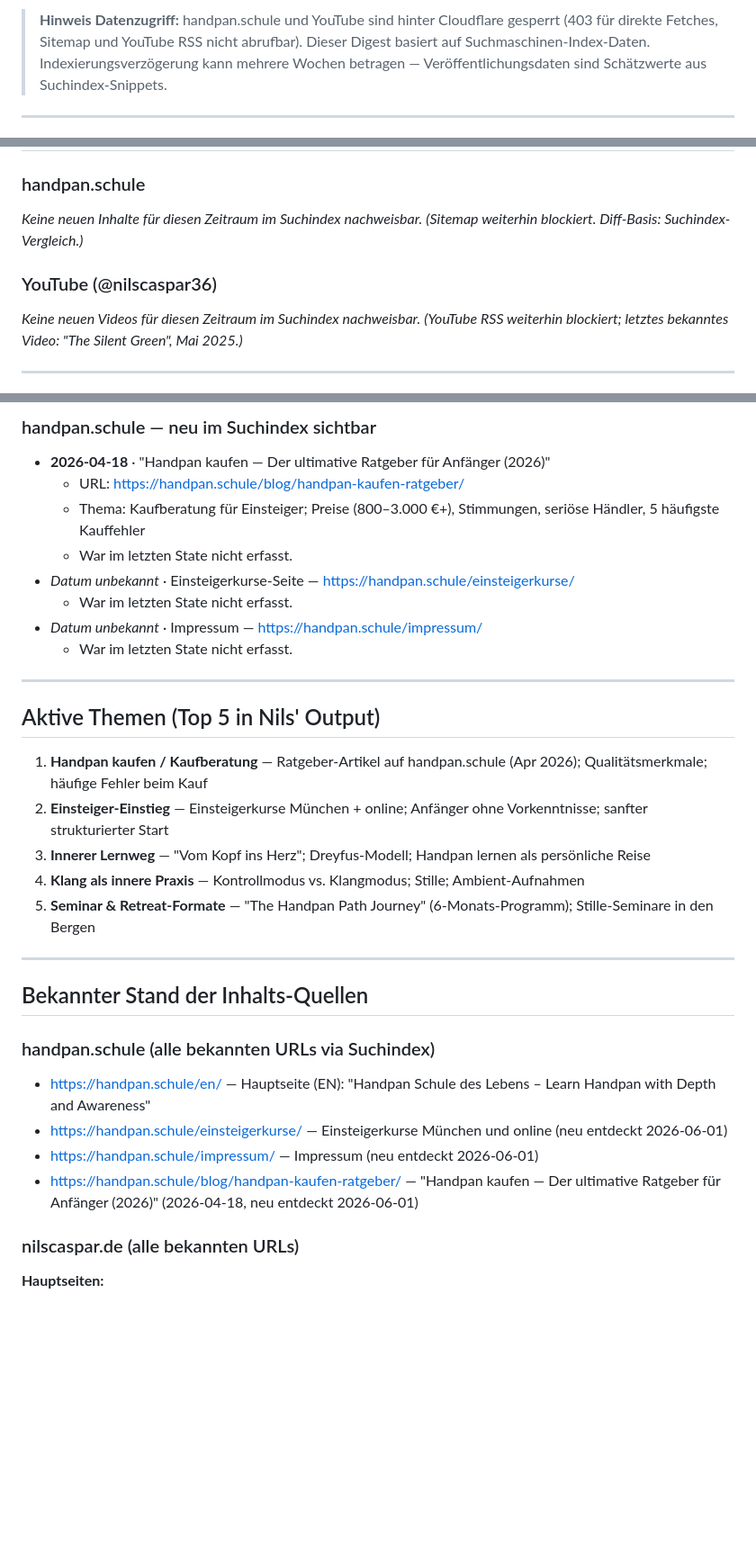
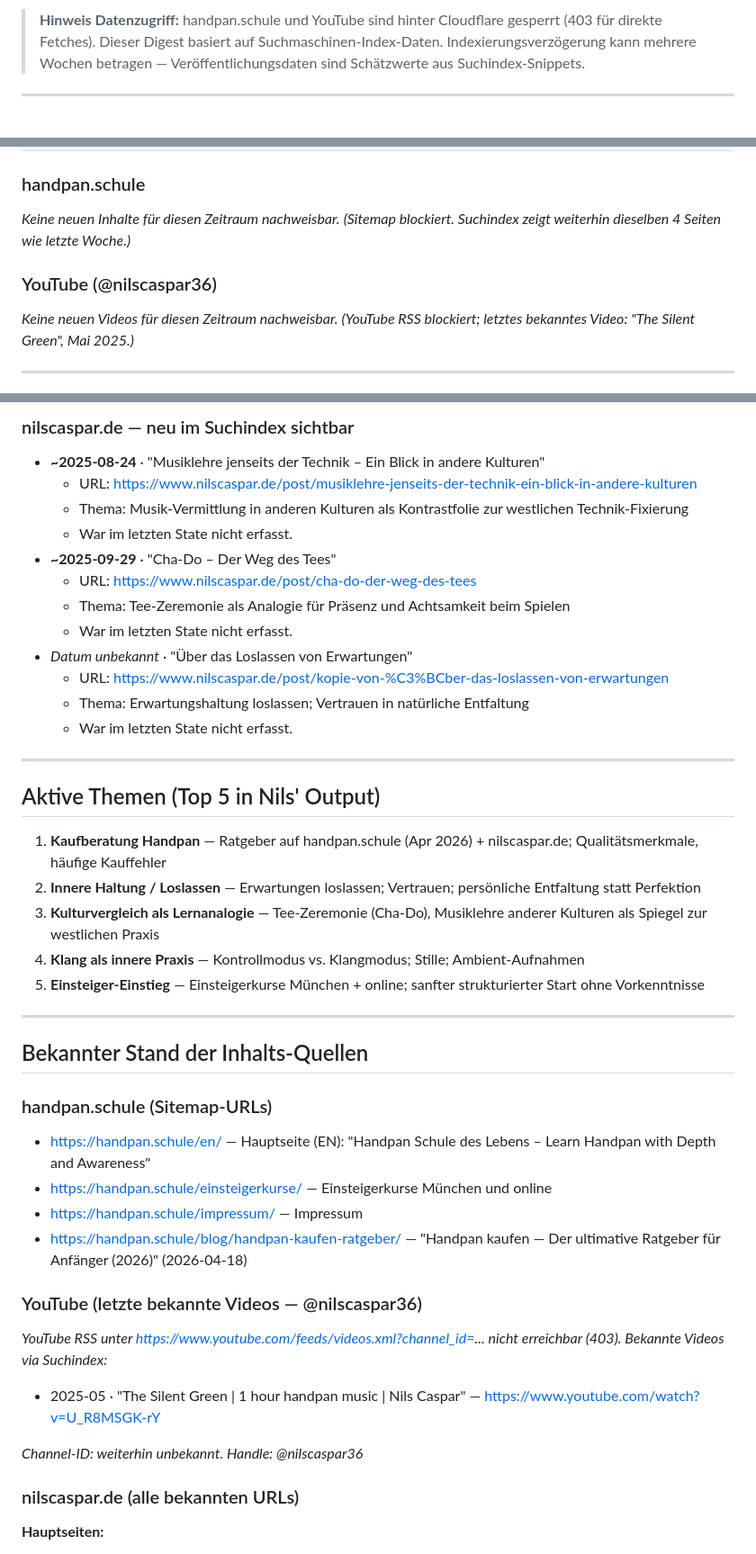
Before and after one commit to nilscasp/hand-and-mindful-retreat, a Markdown page: automation/state/current-context.md, 3 parts joined by grey strips. Shown at 90% size. GitHub-like rendering; blank space fills up the shorter version.

Commit message:
chore(automation): weekly context digest 2026-06-08
3 neue nilscaspar.de Blog-Posts entdeckt (Cha-Do, Musiklehre, Loslassen).
handpan.schule und YouTube: keine neuen Inhalte diese Woche.

```diff
--- a/automation/state/current-context.md
+++ b/automation/state/current-context.md
@@ -4,5 +4,5 @@
 
-> **Hinweis Datenzugriff:** handpan.schule und YouTube sind hinter Cloudflare gesperrt (403 für direkte Fetches, Sitemap und YouTube RSS nicht abrufbar). Dieser Digest basiert auf Suchmaschinen-Index-Daten. Indexierungsverzögerung kann mehrere Wochen betragen — Veröffentlichungsdaten sind Schätzwerte aus Suchindex-Snippets.
+> **Hinweis Datenzugriff:** handpan.schule und YouTube sind hinter Cloudflare gesperrt (403 für direkte Fetches). Dieser Digest basiert auf Suchmaschinen-Index-Daten. Indexierungsverzögerung kann mehrere Wochen betragen — Veröffentlichungsdaten sind Schätzwerte aus Suchindex-Snippets.
 
 ---
 
@@ -10,11 +10,11 @@
 
 ### handpan.schule
-_Keine neuen Inhalte für diesen Zeitraum im Suchindex nachweisbar._
-_(Sitemap weiterhin blockiert. Diff-Basis: Suchindex-Vergleich.)_
+_Keine neuen Inhalte für diesen Zeitraum nachweisbar._
+_(Sitemap blockiert. Suchindex zeigt weiterhin dieselben 4 Seiten wie letzte Woche.)_
 
 ### YouTube (@nilscaspar36)
-_Keine neuen Videos für diesen Zeitraum im Suchindex nachweisbar._
-_(YouTube RSS weiterhin blockiert; letztes bekanntes Video: "The Silent Green", Mai 2025.)_
+_Keine neuen Videos für diesen Zeitraum nachweisbar._
+_(YouTube RSS blockiert; letztes bekanntes Video: "The Silent Green", Mai 2025.)_
 
 ---
 
@@ -22,35 +22,47 @@ _(YouTube RSS weiterhin blockiert; letztes bekanntes Video: "The Silent Green",
 
-### handpan.schule — neu im Suchindex sichtbar
+### nilscaspar.de — neu im Suchindex sichtbar
 
-- **2026-04-18** · "Handpan kaufen — Der ultimative Ratgeber für Anfänger (2026)"
-  - URL: https://handpan.schule/blog/handpan-kaufen-ratgeber/
-  - Thema: Kaufberatung für Einsteiger; Preise (800–3.000 €+), Stimmungen, seriöse Händler, 5 häufigste Kauffehler
+- **~2025-08-24** · "Musiklehre jenseits der Technik – Ein Blick in andere Kulturen"
+  - URL: https://www.nilscaspar.de/post/musiklehre-jenseits-der-technik-ein-blick-in-andere-kulturen
+  - Thema: Musik-Vermittlung in anderen Kulturen als Kontrastfolie zur westlichen Technik-Fixierung
   - War im letzten State nicht erfasst.
-- _Datum unbekannt_ · Einsteigerkurse-Seite — https://handpan.schule/einsteigerkurse/
+- **~2025-09-29** · "Cha-Do – Der Weg des Tees"
+  - URL: https://www.nilscaspar.de/post/cha-do-der-weg-des-tees
+  - Thema: Tee-Zeremonie als Analogie für Präsenz und Achtsamkeit beim Spielen
   - War im letzten State nicht erfasst.
-- _Datum unbekannt_ · Impressum — https://handpan.schule/impressum/
+- _Datum unbekannt_ · "Über das Loslassen von Erwartungen"
+  - URL: https://www.nilscaspar.de/post/kopie-von-%C3%BCber-das-loslassen-von-erwartungen
+  - Thema: Erwartungshaltung loslassen; Vertrauen in natürliche Entfaltung
   - War im letzten State nicht erfasst.
 
 ---
 
 ## Aktive Themen (Top 5 in Nils' Output)
 
-1. **Handpan kaufen / Kaufberatung** — Ratgeber-Artikel auf handpan.schule (Apr 2026); Qualitätsmerkmale; häufige Fehler beim Kauf
-2. **Einsteiger-Einstieg** — Einsteigerkurse München + online; Anfänger ohne Vorkenntnisse; sanfter strukturierter Start
-3. **Innerer Lernweg** — "Vom Kopf ins Herz"; Dreyfus-Modell; Handpan lernen als persönliche Reise
+1. **Kaufberatung Handpan** — Ratgeber auf handpan.schule (Apr 2026) + nilscaspar.de; Qualitätsmerkmale, häufige Kauffehler
+2. **Innere Haltung / Loslassen** — Erwartungen loslassen; Vertrauen; persönliche Entfaltung statt Perfektion
+3. **Kulturvergleich als Lernanalogie** — Tee-Zeremonie (Cha-Do), Musiklehre anderer Kulturen als Spiegel zur westlichen Praxis
 4. **Klang als innere Praxis** — Kontrollmodus vs. Klangmodus; Stille; Ambient-Aufnahmen
-5. **Seminar & Retreat-Formate** — "The Handpan Path Journey" (6-Monats-Programm); Stille-Seminare in den Bergen
+5. **Einsteiger-Einstieg** — Einsteigerkurse München + online; sanfter strukturierter Start ohne Vorkenntnisse
 
 ---
 
 ## Bekannter Stand der Inhalts-Quellen
 
-### handpan.schule (alle bekannten URLs via Suchindex)
+### handpan.schule (Sitemap-URLs)
 
 - https://handpan.schule/en/ — Hauptseite (EN): "Handpan Schule des Lebens – Learn Handpan with Depth and Awareness"
-- https://handpan.schule/einsteigerkurse/ — Einsteigerkurse München und online (neu entdeckt 2026-06-01)
-- https://handpan.schule/impressum/ — Impressum (neu entdeckt 2026-06-01)
-- https://handpan.schule/blog/handpan-kaufen-ratgeber/ — "Handpan kaufen — Der ultimative Ratgeber für Anfänger (2026)" (2026-04-18, neu entdeckt 2026-06-01)
+- https://handpan.schule/einsteigerkurse/ — Einsteigerkurse München und online
+- https://handpan.schule/impressum/ — Impressum
+- https://handpan.schule/blog/handpan-kaufen-ratgeber/ — "Handpan kaufen — Der ultimative Ratgeber für Anfänger (2026)" (2026-04-18)
+
+### YouTube (letzte bekannte Videos — @nilscaspar36)
+
+_YouTube RSS unter https://www.youtube.com/feeds/videos.xml?channel_id=... nicht erreichbar (403). Bekannte Videos via Suchindex:_
+
+- 2025-05 · "The Silent Green | 1 hour handpan music | Nils Caspar" — https://www.youtube.com/watch?v=U_R8MSGK-rY
+
+_Channel-ID: weiterhin unbekannt. Handle: @nilscaspar36_
 
 ### nilscaspar.de (alle bekannten URLs)
 
```
Also changed, not shown: other parts of automation/state/current-context.md (+19 -24 lines).
